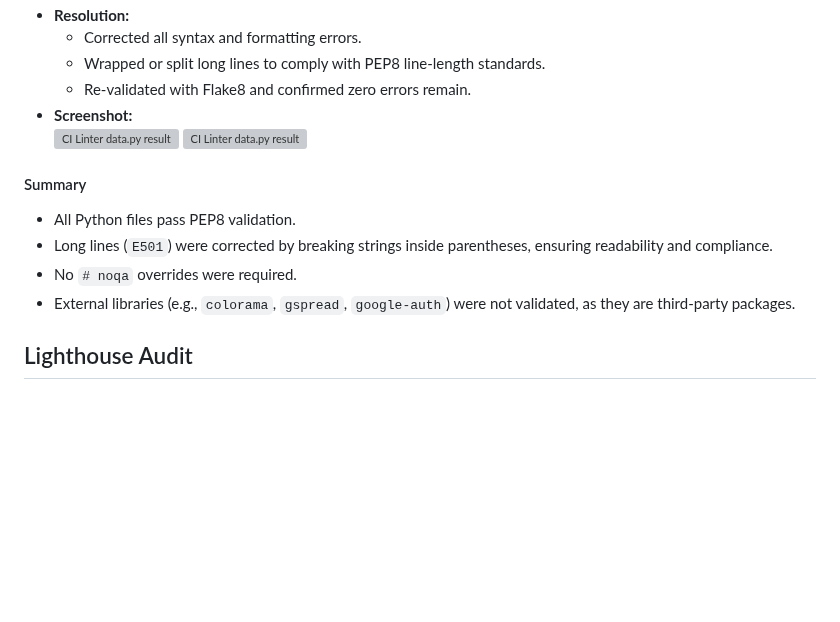
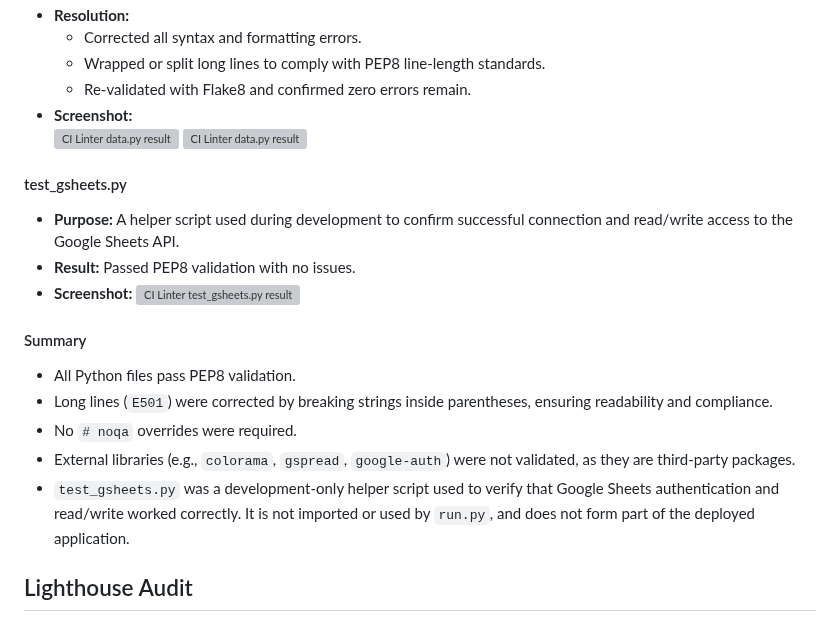
Before and after one commit to LouisCE/fandom-challenge-v2, a Markdown page: README.md, the part around the change. Rendered like a GitHub page; blank space fills up the shorter version; grey boxes are pictures that could not be loaded.

Commit message:
Add test_gsheets.py to Code Validation section

```diff
--- a/README.md
+++ b/README.md
@@ -399,11 +399,18 @@ All Python files in this project were validated using the [CI Python Linter](htt
 ![CI Linter data.py result](testing/datapy-validation.png)
 ![CI Linter data.py result](testing/datapy-validation-2.png)
 
+#### test_gsheets.py
+- **Purpose:** A helper script used during development to confirm successful connection and read/write access to the Google Sheets API.
+- **Result:** Passed PEP8 validation with no issues.
+- **Screenshot:**
+![CI Linter test_gsheets.py result](testing/testgsheets-validation.png)
+
 #### Summary
 - All Python files pass PEP8 validation.
 - Long lines (`E501`) were corrected by breaking strings inside parentheses, ensuring readability and compliance.
 - No `# noqa` overrides were required.
 - External libraries (e.g., `colorama`, `gspread`, `google-auth`) were not validated, as they are third-party packages.
+- `test_gsheets.py` was a development-only helper script used to verify that Google Sheets authentication and read/write worked correctly. It is not imported or used by `run.py`, and does not form part of the deployed application.
 
 ## Lighthouse Audit
 
```
